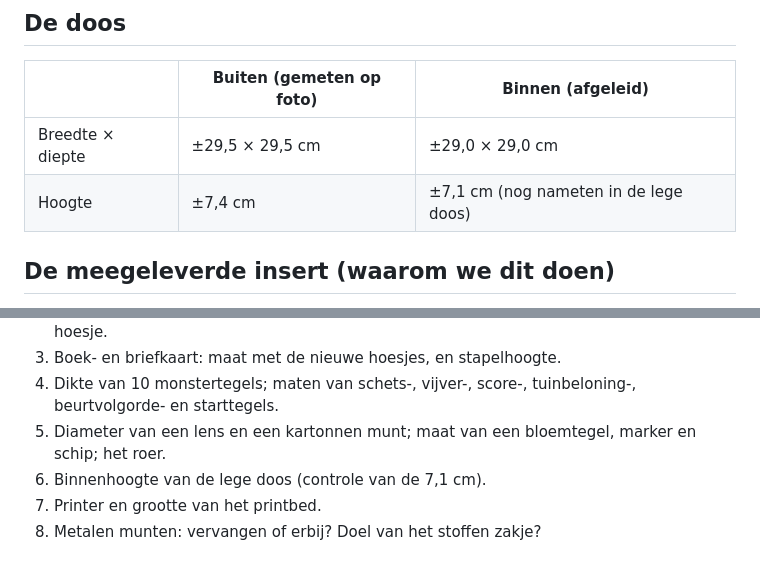
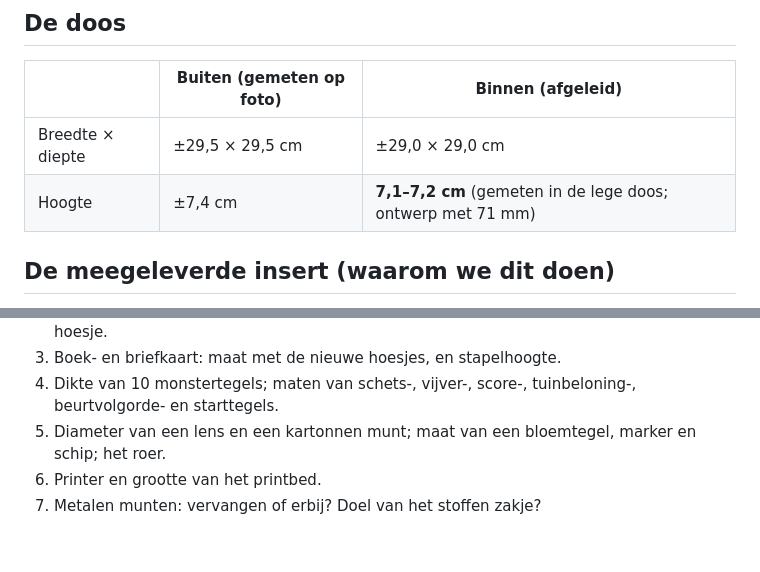
Before and after one commit to pauwelsbjorn-cyber/claude-koekjes, a Markdown page: carl-linne-insert/OVERDRACHT.md, 2 parts joined by grey strips. Drawn GitHub-style.

Commit message:
Record measured inner box height in handoff notes
Co-Authored-By: Claude Opus 5.5 <noreply@anthropic.com>
Claude-Session: https://claude.ai/code/session_013kw9twSkKmu1Ti9XoUHZou

```diff
--- a/carl-linne-insert/OVERDRACHT.md
+++ b/carl-linne-insert/OVERDRACHT.md
@@ -24,7 +24,7 @@ Eerste taken in deze sessie:
 | | Buiten (gemeten op foto) | Binnen (afgeleid) |
 |---|---|---|
 | Breedte × diepte | ±29,5 × 29,5 cm | ±29,0 × 29,0 cm |
-| Hoogte | ±7,4 cm | ±7,1 cm (nog nameten in de lege doos) |
+| Hoogte | ±7,4 cm | **7,1–7,2 cm** (gemeten in de lege doos; ontwerp met 71 mm) |
 
 ## De meegeleverde insert (waarom we dit doen)
 
@@ -97,6 +97,5 @@ voor   └──────────┴──────────┴─
 3. Boek- en briefkaart: maat met de nieuwe hoesjes, en stapelhoogte.
 4. Dikte van 10 monstertegels; maten van schets-, vijver-, score-, tuinbeloning-, beurtvolgorde- en starttegels.
 5. Diameter van een lens en een kartonnen munt; maat van een bloemtegel, marker en schip; het roer.
-6. Binnenhoogte van de lege doos (controle van de 7,1 cm).
-7. Printer en grootte van het printbed.
-8. Metalen munten: vervangen of erbij? Doel van het stoffen zakje?
+6. Printer en grootte van het printbed.
+7. Metalen munten: vervangen of erbij? Doel van het stoffen zakje?
```
